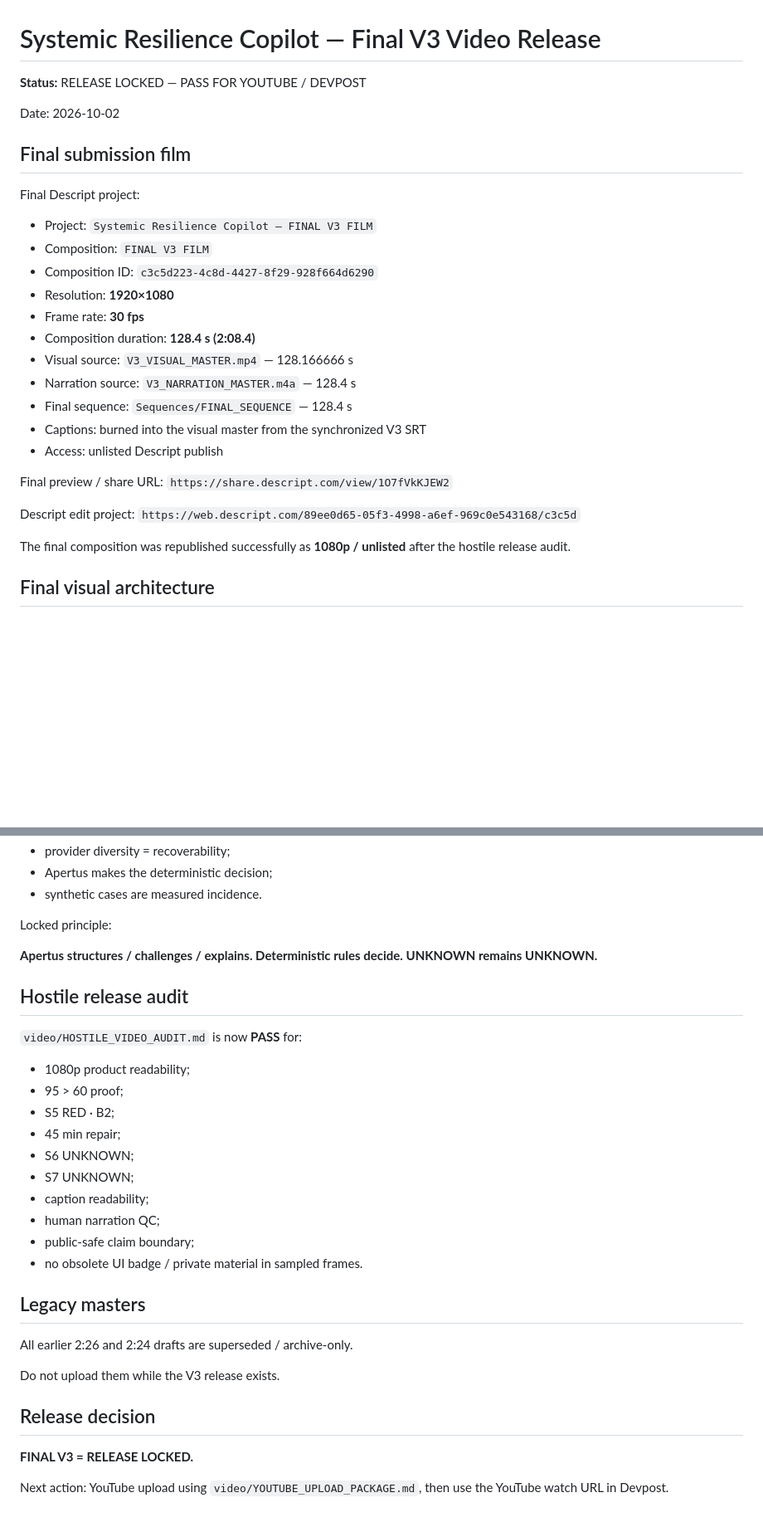
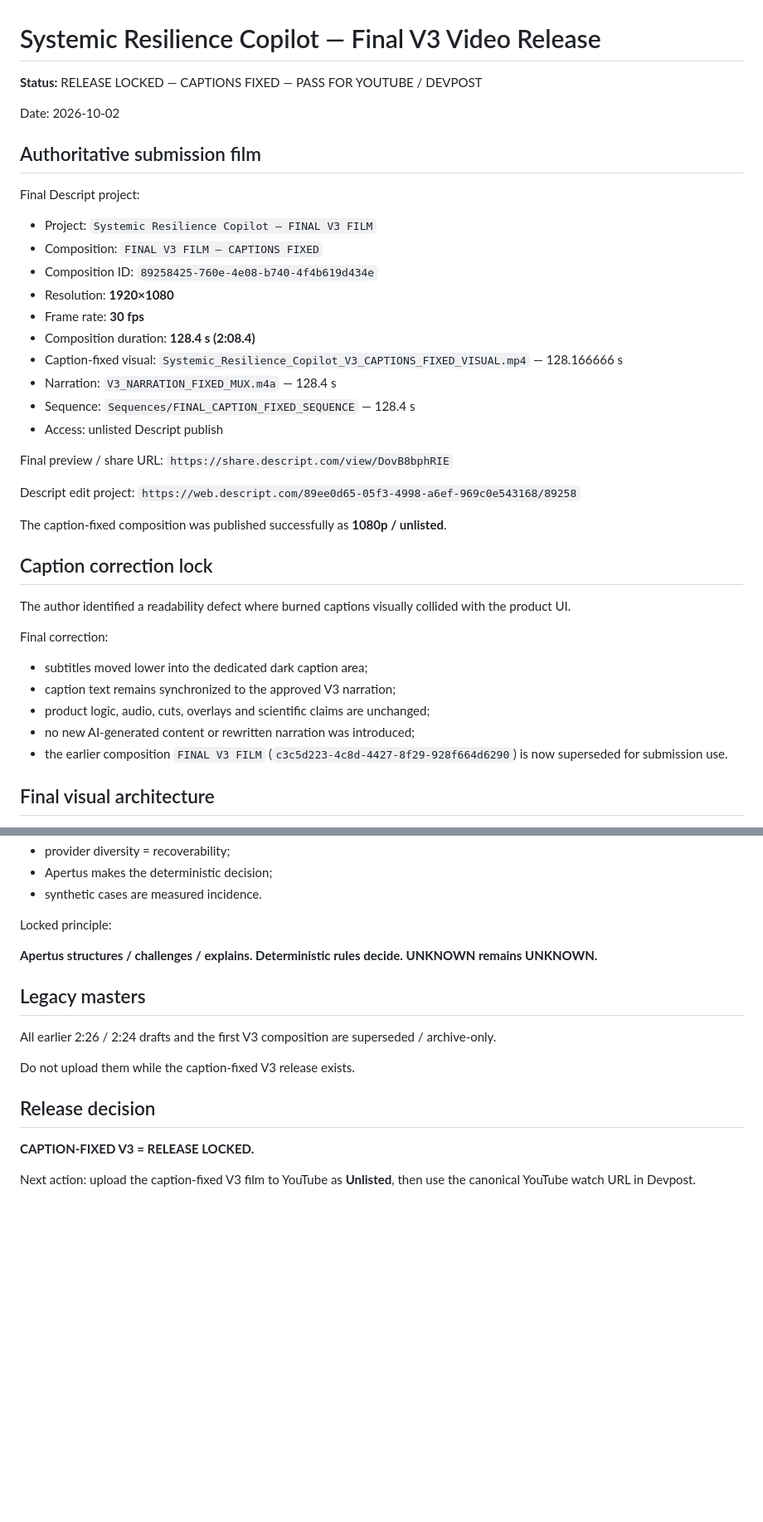
Before and after one commit to rostys-fintech/systemic-resilience-copilot, a Markdown page: video/FINAL_VIDEO_RELEASE.md, 2 parts joined by grey strips. Shown at 83% size. GitHub-like rendering; blank space fills up the shorter version.

Commit message:
Lock caption-fixed V3 master for YouTube

```diff
--- a/video/FINAL_VIDEO_RELEASE.md
+++ b/video/FINAL_VIDEO_RELEASE.md
@@ -1,31 +1,41 @@
 # Systemic Resilience Copilot — Final V3 Video Release
 
-**Status:** RELEASE LOCKED — PASS FOR YOUTUBE / DEVPOST
+**Status:** RELEASE LOCKED — CAPTIONS FIXED — PASS FOR YOUTUBE / DEVPOST
 
 Date: 2026-10-02
 
-## Final submission film
+## Authoritative submission film
 
 Final Descript project:
 - Project: `Systemic Resilience Copilot — FINAL V3 FILM`
-- Composition: `FINAL V3 FILM`
-- Composition ID: `c3c5d223-4c8d-4427-8f29-928f664d6290`
+- Composition: `FINAL V3 FILM — CAPTIONS FIXED`
+- Composition ID: `89258425-760e-4e08-b740-4f4b619d434e`
 - Resolution: **1920×1080**
 - Frame rate: **30 fps**
 - Composition duration: **128.4 s (2:08.4)**
-- Visual source: `V3_VISUAL_MASTER.mp4` — 128.166666 s
-- Narration source: `V3_NARRATION_MASTER.m4a` — 128.4 s
-- Final sequence: `Sequences/FINAL_SEQUENCE` — 128.4 s
-- Captions: burned into the visual master from the synchronized V3 SRT
+- Caption-fixed visual: `Systemic_Resilience_Copilot_V3_CAPTIONS_FIXED_VISUAL.mp4` — 128.166666 s
+- Narration: `V3_NARRATION_FIXED_MUX.m4a` — 128.4 s
+- Sequence: `Sequences/FINAL_CAPTION_FIXED_SEQUENCE` — 128.4 s
 - Access: unlisted Descript publish
 
 Final preview / share URL:
-`https://share.descript.com/view/1O7fVkKJEW2`
+`https://share.descript.com/view/DovB8bphRIE`
 
 Descript edit project:
-`https://web.descript.com/89ee0d65-05f3-4998-a6ef-969c0e543168/c3c5d`
+`https://web.descript.com/89ee0d65-05f3-4998-a6ef-969c0e543168/89258`
 
-The final composition was republished successfully as **1080p / unlisted** after the hostile release audit.
+The caption-fixed composition was published successfully as **1080p / unlisted**.
+
+## Caption correction lock
+
+The author identified a readability defect where burned captions visually collided with the product UI.
+
+Final correction:
+- subtitles moved lower into the dedicated dark caption area;
+- caption text remains synchronized to the approved V3 narration;
+- product logic, audio, cuts, overlays and scientific claims are unchanged;
+- no new AI-generated content or rewritten narration was introduced;
+- the earlier composition `FINAL V3 FILM` (`c3c5d223-4c8d-4427-8f29-928f664d6290`) is now superseded for submission use.
 
 ## Final visual architecture
 
@@ -80,28 +87,14 @@ Locked principle:
 
 **Apertus structures / challenges / explains. Deterministic rules decide. UNKNOWN remains UNKNOWN.**
 
-## Hostile release audit
-
-`video/HOSTILE_VIDEO_AUDIT.md` is now **PASS** for:
-- 1080p product readability;
-- 95 > 60 proof;
-- S5 RED · B2;
-- 45 min repair;
-- S6 UNKNOWN;
-- S7 UNKNOWN;
-- caption readability;
-- human narration QC;
-- public-safe claim boundary;
-- no obsolete UI badge / private material in sampled frames.
-
 ## Legacy masters
 
-All earlier 2:26 and 2:24 drafts are superseded / archive-only.
+All earlier 2:26 / 2:24 drafts and the first V3 composition are superseded / archive-only.
 
-Do not upload them while the V3 release exists.
+Do not upload them while the caption-fixed V3 release exists.
 
 ## Release decision
 
-**FINAL V3 = RELEASE LOCKED.**
+**CAPTION-FIXED V3 = RELEASE LOCKED.**
 
-Next action: YouTube upload using `video/YOUTUBE_UPLOAD_PACKAGE.md`, then use the YouTube watch URL in Devpost.
+Next action: upload the caption-fixed V3 film to YouTube as **Unlisted**, then use the canonical YouTube watch URL in Devpost.
```
Also changed, not shown: other parts of video/FINAL_VIDEO_RELEASE.md (+2 -5 lines).
